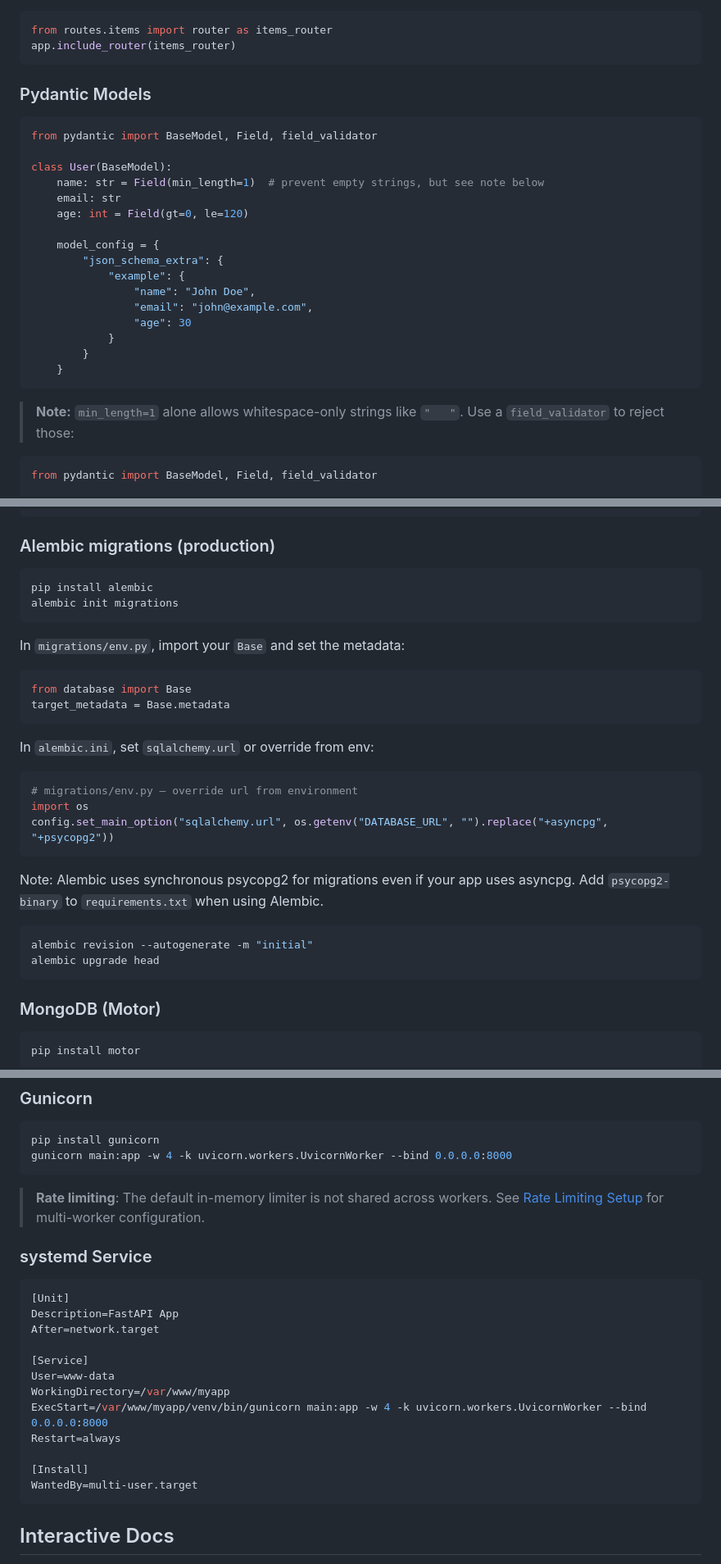
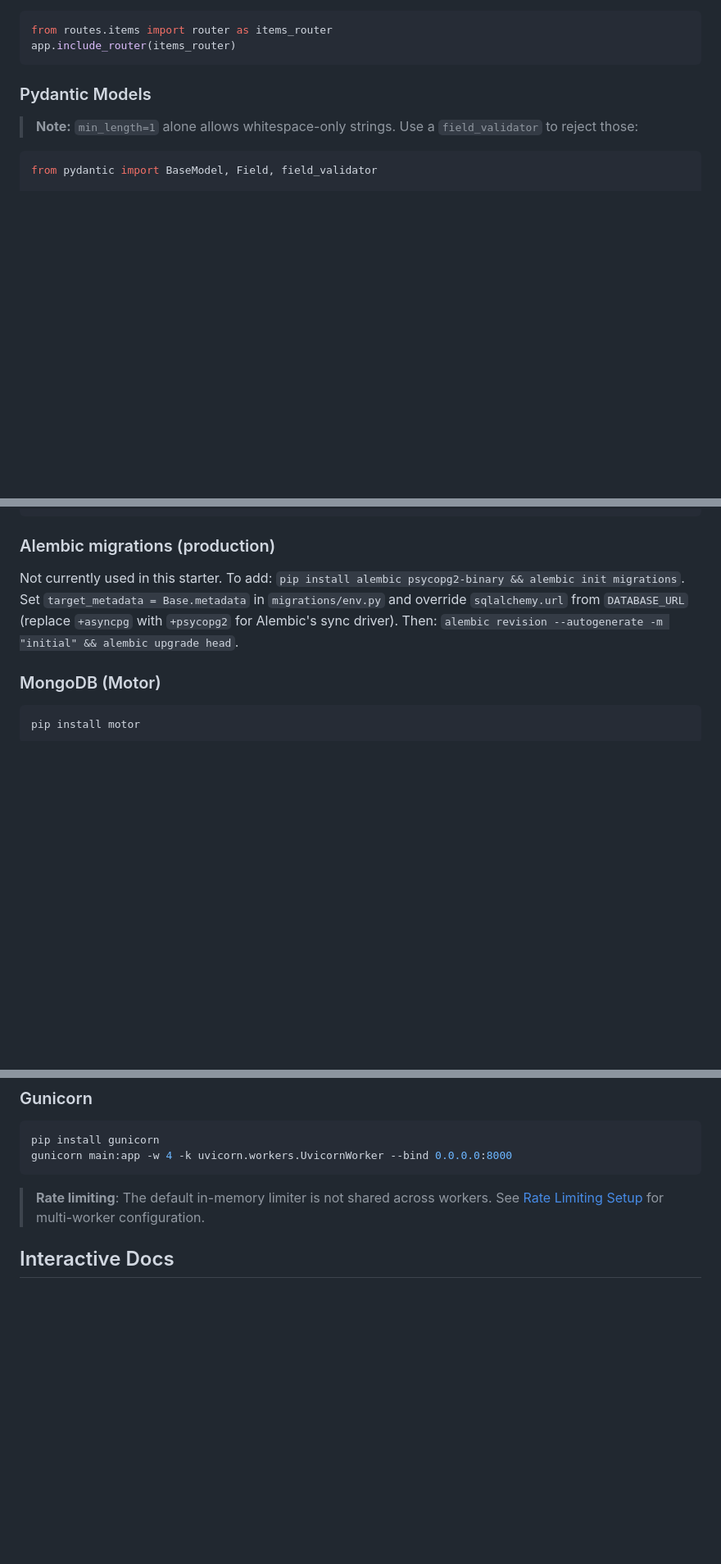
Before and after one commit to digifyno/starter-python-api, a Markdown page: CLAUDE.md, 3 parts joined by grey strips. Shown at 82% size. Drawn GitHub-style; blank space fills up the shorter version.

````diff
--- a/CLAUDE.md
+++ b/CLAUDE.md
@@ -100,26 +100,8 @@ app.include_router(items_router)
 ```
 
 ### Pydantic Models
-```python
-from pydantic import BaseModel, Field, field_validator
 
-class User(BaseModel):
-    name: str = Field(min_length=1)  # prevent empty strings, but see note below
-    email: str
-    age: int = Field(gt=0, le=120)
-
-    model_config = {
-        "json_schema_extra": {
-            "example": {
-                "name": "John Doe",
-                "email": "john@example.com",
-                "age": 30
-            }
-        }
-    }
-```
-
-> **Note:** `min_length=1` alone allows whitespace-only strings like `"   "`. Use a `field_validator` to reject those:
+> **Note:** `min_length=1` alone allows whitespace-only strings. Use a `field_validator` to reject those:
 
 ```python
 from pydantic import BaseModel, Field, field_validator
@@ -281,32 +252,7 @@ async def list_items(db: AsyncSession = Depends(get_db)):
 
 ### Alembic migrations (production)
 
-```bash
-pip install alembic
-alembic init migrations
-```
-
-In `migrations/env.py`, import your `Base` and set the metadata:
-
-```python
-from database import Base
-target_metadata = Base.metadata
-```
-
-In `alembic.ini`, set `sqlalchemy.url` or override from env:
-
-```python
-# migrations/env.py — override url from environment
-import os
-config.set_main_option("sqlalchemy.url", os.getenv("DATABASE_URL", "").replace("+asyncpg", "+psycopg2"))
-```
-
-Note: Alembic uses synchronous psycopg2 for migrations even if your app uses asyncpg. Add `psycopg2-binary` to `requirements.txt` when using Alembic.
-
-```bash
-alembic revision --autogenerate -m "initial"
-alembic upgrade head
-```
+Not currently used in this starter. To add: `pip install alembic psycopg2-binary && alembic init migrations`. Set `target_metadata = Base.metadata` in `migrations/env.py` and override `sqlalchemy.url` from `DATABASE_URL` (replace `+asyncpg` with `+psycopg2` for Alembic's sync driver). Then: `alembic revision --autogenerate -m "initial" && alembic upgrade head`.
 
 ### MongoDB (Motor)
 ```bash
@@ -685,22 +526,6 @@ gunicorn main:app -w 4 -k uvicorn.workers.UvicornWorker --bind 0.0.0.0:8000
 ```
 
 > **Rate limiting**: The default in-memory limiter is not shared across workers. See [Rate Limiting Setup](#rate-limiting-setup) for multi-worker configuration.
-
-### systemd Service
-```ini
-[Unit]
-Description=FastAPI App
-After=network.target
-
-[Service]
-User=www-data
-WorkingDirectory=/var/www/myapp
-ExecStart=/var/www/myapp/venv/bin/gunicorn main:app -w 4 -k uvicorn.workers.UvicornWorker --bind 0.0.0.0:8000
-Restart=always
-
-[Install]
-WantedBy=multi-user.target
-```
 
 ## Interactive Docs
 
````
Also changed, not shown: other parts of CLAUDE.md (+5 -121 lines).
